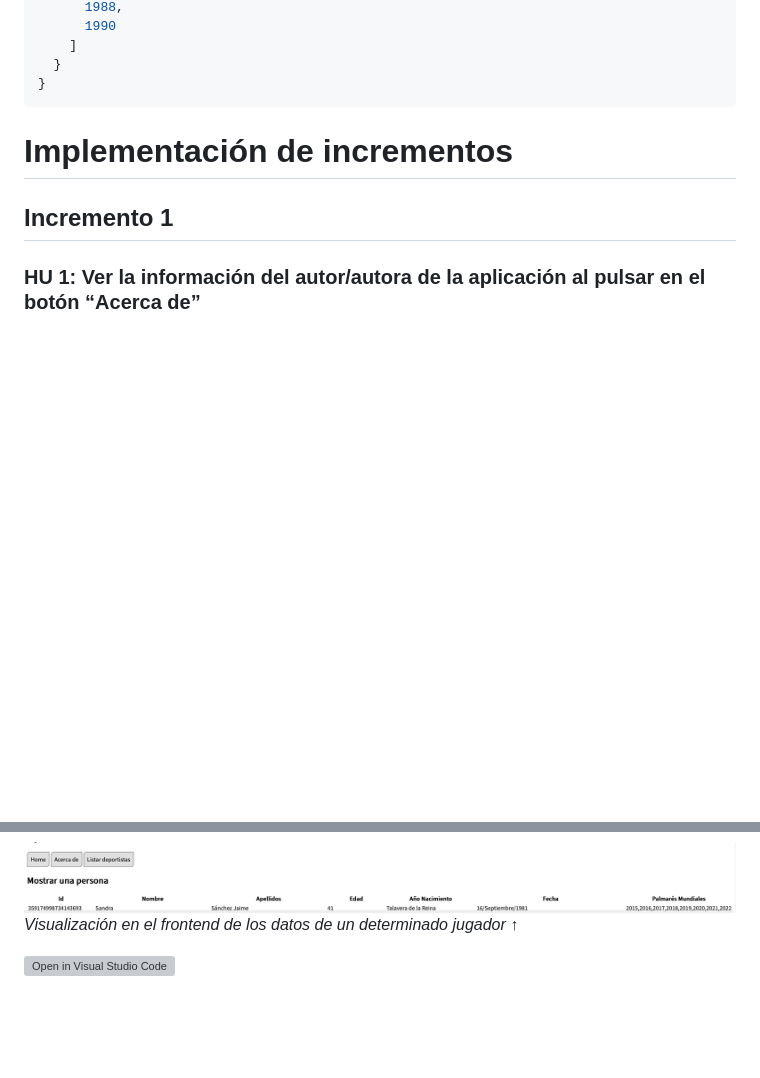
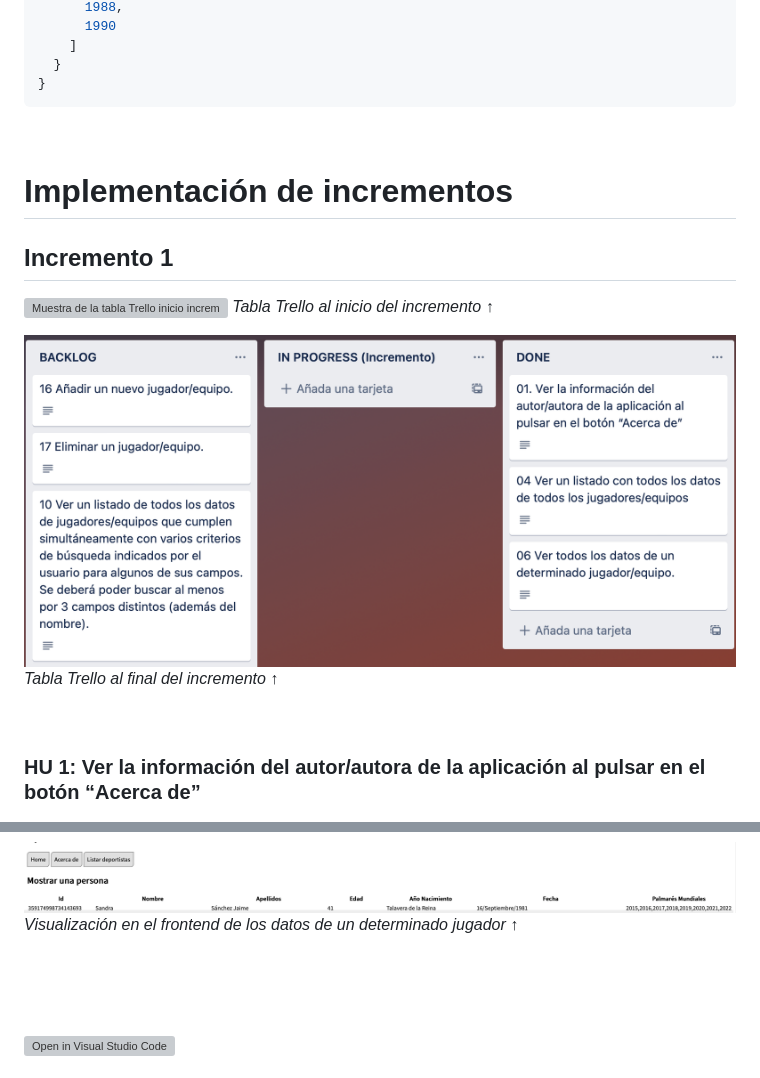
Before and after one commit to UJA-DAGIL-22-23/dagil-2022-2023-practica-3-Pedrotc02, a Markdown page: README.md, 2 parts joined by grey strips. Rendered like a GitHub page; pictures changed too: assets/img/finalIncremento1.png (added); blank space fills up the shorter version; grey boxes are pictures that could not be loaded.

Commit message:
Modificación fichero README

````diff
--- a/README.md
+++ b/README.md
@@ -300,11 +300,18 @@
 }
 ```
 
+&nbsp;
 # Implementación de incrementos
 ## Incremento 1
 
+![Muestra de la tabla Trello inicio incremento ](./assets/img/comienzoIncremento1.png)
+*Tabla Trello al inicio del incremento* &#8593;
+
+![Muestra de la tabla Trello final incremento ](./assets/img/finalIncremento1.png)
+*Tabla Trello al final del incremento* &#8593;
+
+&nbsp;
 ### **HU 1:** Ver la información del autor/autora de la aplicación al pulsar en el botón “Acerca de”
-
 
 ![Muestra de la tabla Trello función acercaDe ](./assets/img/acercaDeFin.png)
 *HU marcada como finalizada* &#8593;
@@ -355,11 +362,9 @@
 ![Muestra del front-end función getId2 ](./assets/img/getIdFronted2.png)
 *Visualización en el frontend de los datos de un determinado jugador* &#8593;
 
+&nbsp;
 
-
-
-
-
+&nbsp;
 
 
 
````
Also changed, not shown: 4 other files.
